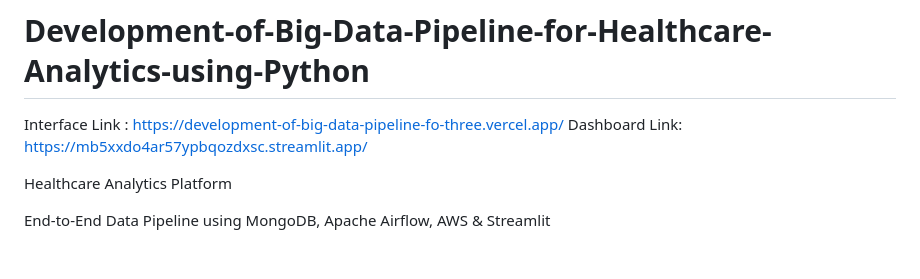
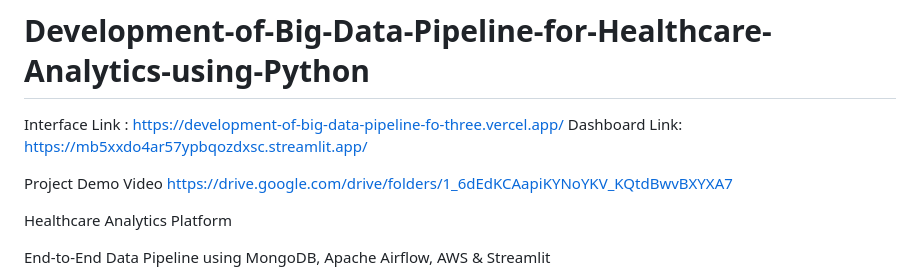
Before and after one commit to NandiniKunche/Development-of-Big-Data-Pipeline-for-Healthcare-Analytics-using-Python, a Markdown page: README.md, the part around the change. GitHub-like rendering; blank space fills up the shorter version.

Commit message:
Add demo video link to README
Added project demo video link to README.

```diff
--- a/README.md
+++ b/README.md
@@ -3,7 +3,8 @@
 Interface Link : https://development-of-big-data-pipeline-fo-three.vercel.app/
 Dashboard Link: https://mb5xxdo4ar57ypbqozdxsc.streamlit.app/
 
-
+Project Demo Video
+https://drive.google.com/drive/folders/1_6dEdKCAapiKYNoYKV_KQtdBwvBXYXA7
 
 Healthcare Analytics Platform
 
```
